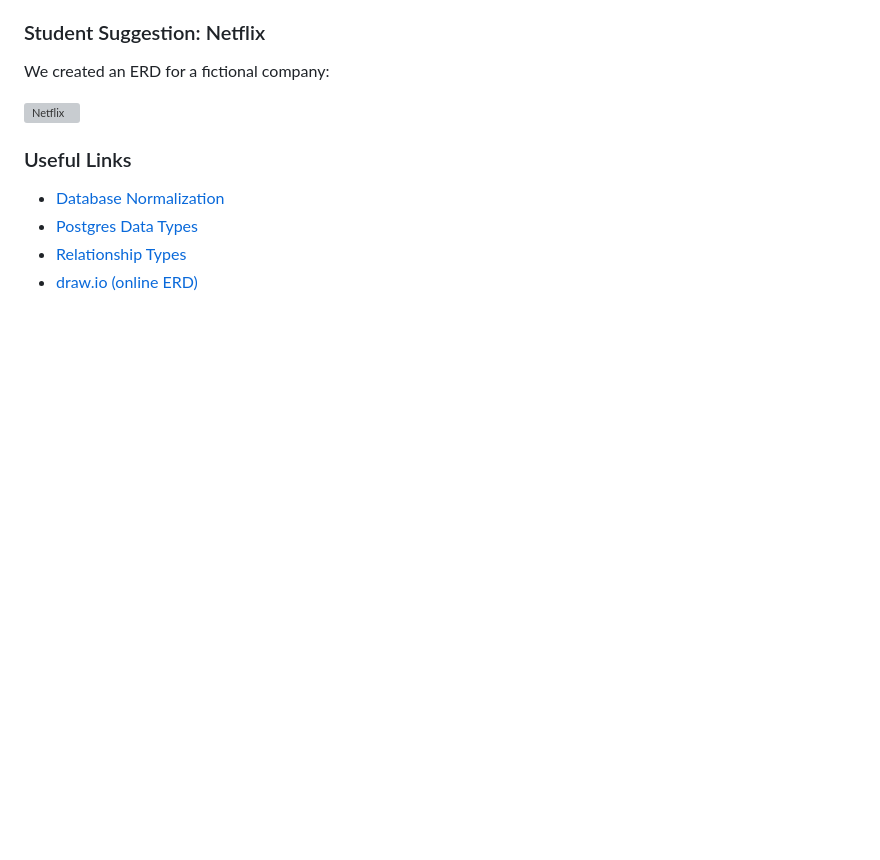
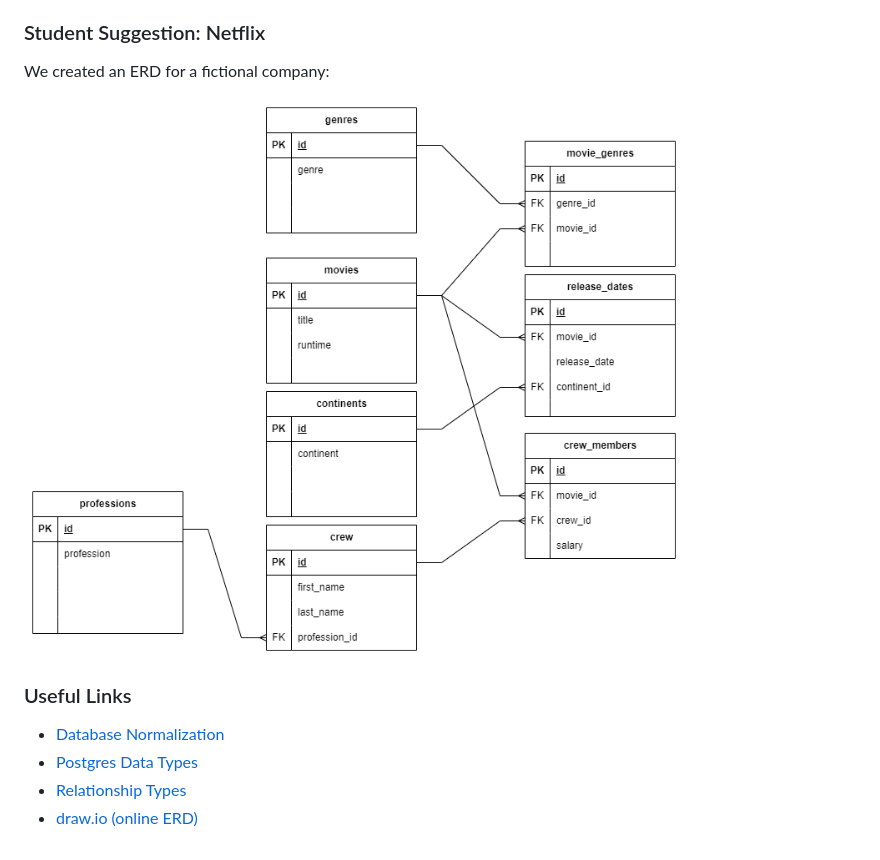
Before and after one commit to andydlindsay/flex-eve-feb19-2024, a Markdown page: m05w11-2/README.md, the part around the change. Rendered like a GitHub page; blank space fills up the shorter version; grey boxes are pictures that could not be loaded.

Commit message:
adds erd

```diff
--- a/m05w11-2/README.md
+++ b/m05w11-2/README.md
@@ -51,7 +51,7 @@
 ### Student Suggestion: Netflix
 We created an ERD for a fictional company:
 
-![Netflix]()
+![Netflix](https://raw.githubusercontent.com/andydlindsay/flex-eve-feb19-2024/main/m05w11-2/netflix-erd.png)
 
 ### Useful Links
 * [Database Normalization](https://en.wikipedia.org/wiki/Database_normalization)
```
